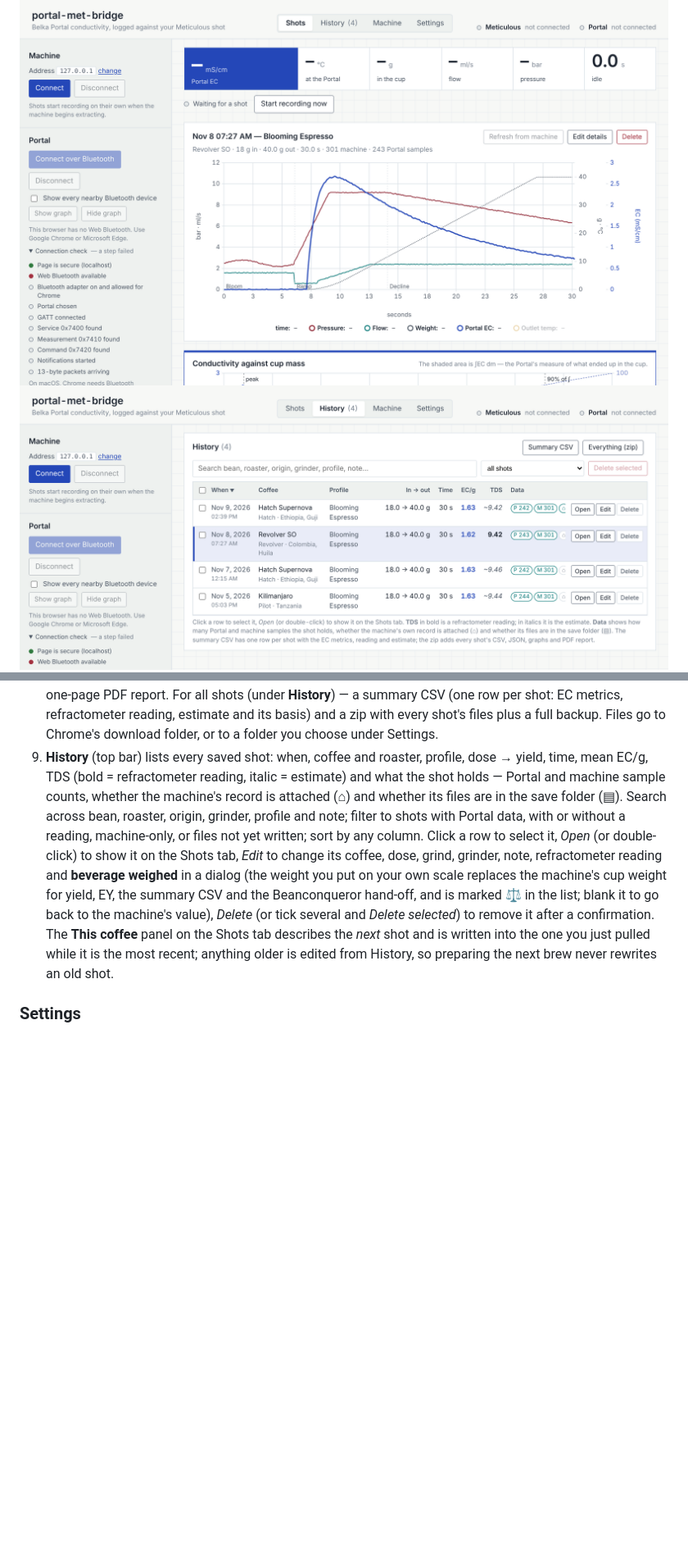
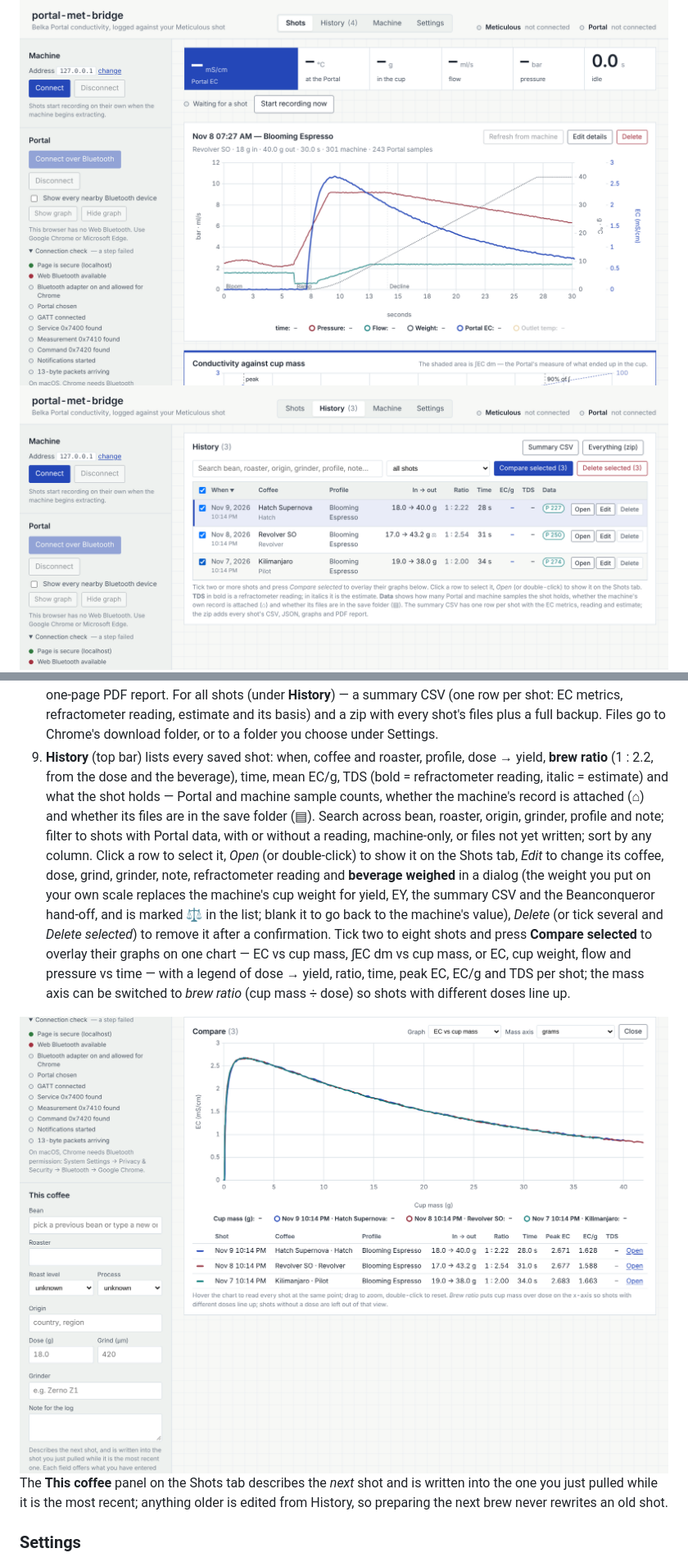
Before and after one commit to privaterra/portal-met-bridge, a Markdown page: README.md, 2 parts joined by grey strips. Shown at 82% size. GitHub-like rendering; pictures changed too: docs/screenshot-compare.png (added), docs/screenshot-history.png; blank space fills up the shorter version.

```diff
--- a/README.md
+++ b/README.md
@@ -47,7 +47,9 @@ Then, in the app:
 6. **Estimate from** chooses what an estimate may be based on when this exact bean has no readings yet: *auto* tries this bean, then the same roaster, then the same roast level, then all your coffees, and takes the first pool with five reference shots (or the most specific one with any). The estimate always says which pool it used and how many shots and coffees were behind it; you can pin it to *this bean only* if you would rather see "no calibration" than a borrowed number.
 7. **Send to Beanconqueror**: scan the QR with the phone, or *Copy full link* and send it to yourself (Messages, Notes, AirDrop) and tap it there.
 8. **Files**: per shot — CSV of every sample, JSON of the raw shot with its analysis, both graphs as JPEG, and a one-page PDF report. For all shots (under **History**) — a summary CSV (one row per shot: EC metrics, refractometer reading, estimate and its basis) and a zip with every shot's files plus a full backup. Files go to Chrome's download folder, or to a folder you choose under Settings.
-9. **History** (top bar) lists every saved shot: when, coffee and roaster, profile, dose → yield, time, mean EC/g, TDS (bold = refractometer reading, italic = estimate) and what the shot holds — Portal and machine sample counts, whether the machine's record is attached (⌂) and whether its files are in the save folder (▤). Search across bean, roaster, origin, grinder, profile and note; filter to shots with Portal data, with or without a reading, machine-only, or files not yet written; sort by any column. Click a row to select it, *Open* (or double-click) to show it on the Shots tab, *Edit* to change its coffee, dose, grind, grinder, note, refractometer reading and **beverage weighed** in a dialog (the weight you put on your own scale replaces the machine's cup weight for yield, EY, the summary CSV and the Beanconqueror hand-off, and is marked ⚖ in the list; blank it to go back to the machine's value), *Delete* (or tick several and *Delete selected*) to remove it after a confirmation. The **This coffee** panel on the Shots tab describes the *next* shot and is written into the one you just pulled while it is the most recent; anything older is edited from History, so preparing the next brew never rewrites an old shot.
+9. **History** (top bar) lists every saved shot: when, coffee and roaster, profile, dose → yield, **brew ratio** (1 : 2.2, from the dose and the beverage), time, mean EC/g, TDS (bold = refractometer reading, italic = estimate) and what the shot holds — Portal and machine sample counts, whether the machine's record is attached (⌂) and whether its files are in the save folder (▤). Search across bean, roaster, origin, grinder, profile and note; filter to shots with Portal data, with or without a reading, machine-only, or files not yet written; sort by any column. Click a row to select it, *Open* (or double-click) to show it on the Shots tab, *Edit* to change its coffee, dose, grind, grinder, note, refractometer reading and **beverage weighed** in a dialog (the weight you put on your own scale replaces the machine's cup weight for yield, EY, the summary CSV and the Beanconqueror hand-off, and is marked ⚖ in the list; blank it to go back to the machine's value), *Delete* (or tick several and *Delete selected*) to remove it after a confirmation. Tick two to eight shots and press **Compare selected** to overlay their graphs on one chart — EC vs cup mass, ∫EC dm vs cup mass, or EC, cup weight, flow and pressure vs time — with a legend of dose → yield, ratio, time, peak EC, EC/g and TDS per shot; the mass axis can be switched to *brew ratio* (cup mass ÷ dose) so shots with different doses line up.
+
+![Comparing shots](docs/screenshot-compare.png) The **This coffee** panel on the Shots tab describes the *next* shot and is written into the one you just pulled while it is the most recent; anything older is edited from History, so preparing the next brew never rewrites an old shot.
 
 ### Settings
 
```
Also changed, not shown: other parts of README.md (+2 -2 lines), CONTRIBUTING.md (+1 -1 lines), docs/NOTES.md (+4 -0 lines), 9 other files.
